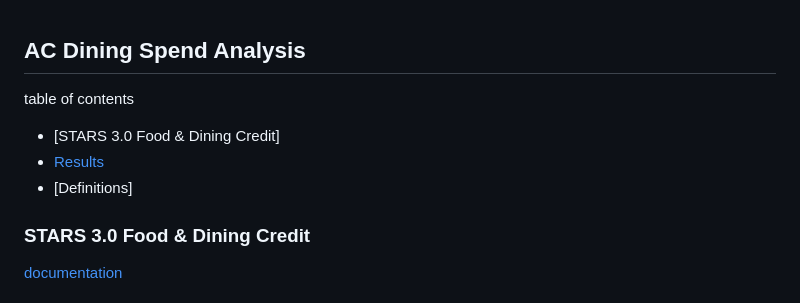
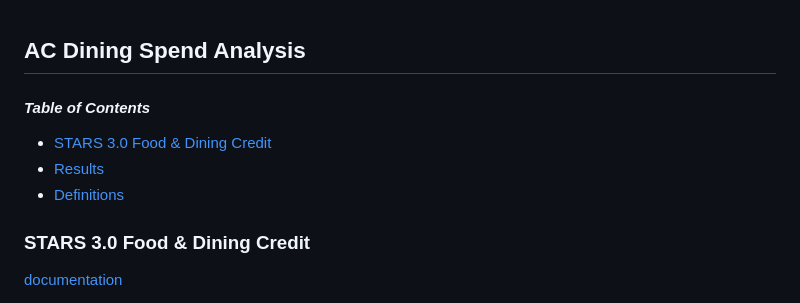
Before and after one commit to eyzhang24/foodsystems, a Markdown page: README.md, the part around the change. Rendered like a GitHub page.

```diff
--- a/README.md
+++ b/README.md
@@ -1,9 +1,9 @@
 ## AC Dining Spend Analysis
 
-table of contents
-- [STARS 3.0 Food & Dining Credit]
-- [Results]()
-- [Definitions]
+#### *Table of Contents*
+- [STARS 3.0 Food & Dining Credit](#stars-30-food--dining-credit)
+- [Results](#results)
+- [Definitions](#stars-credit-definitions)
 
 ### STARS 3.0 Food & Dining Credit
 
```
